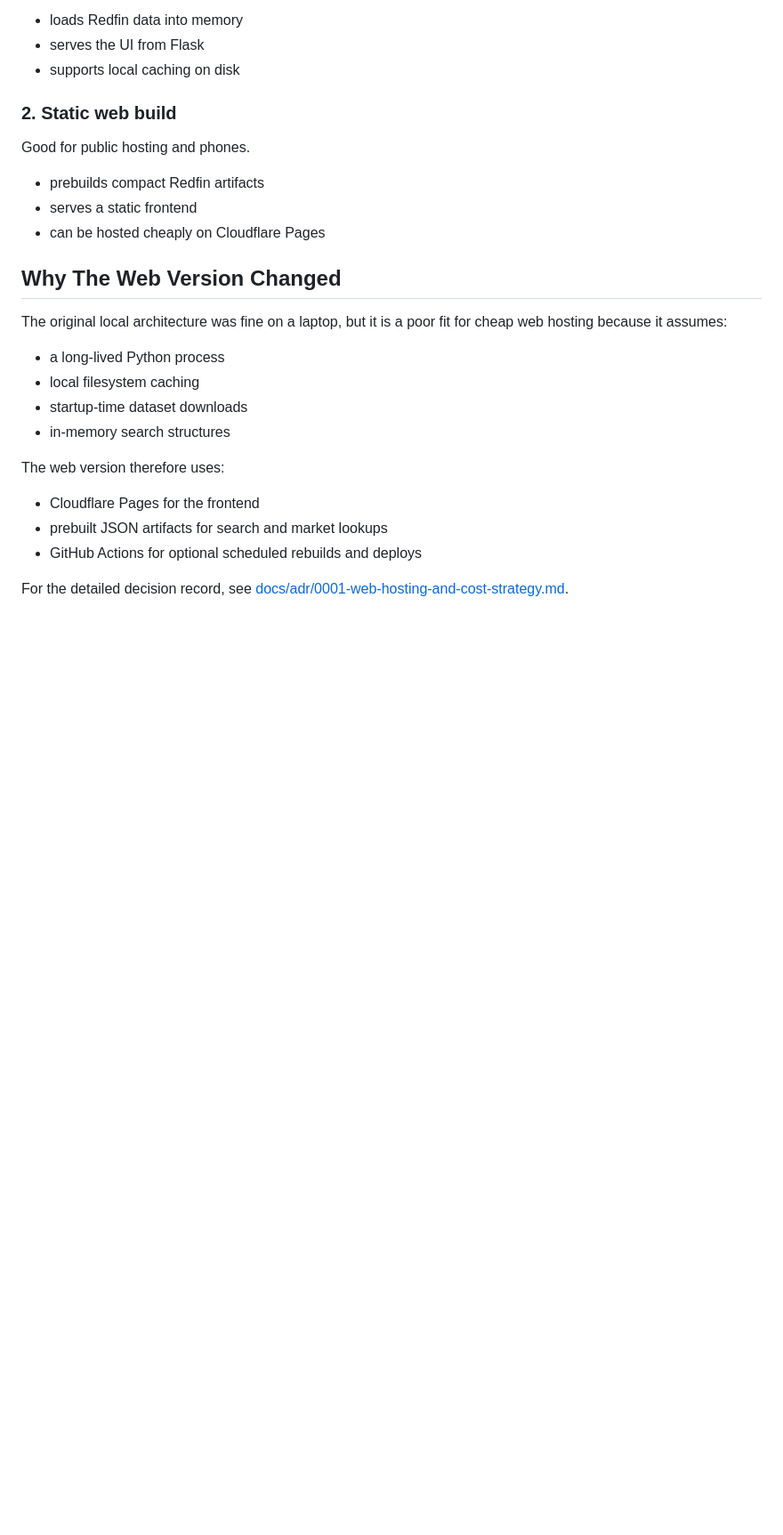
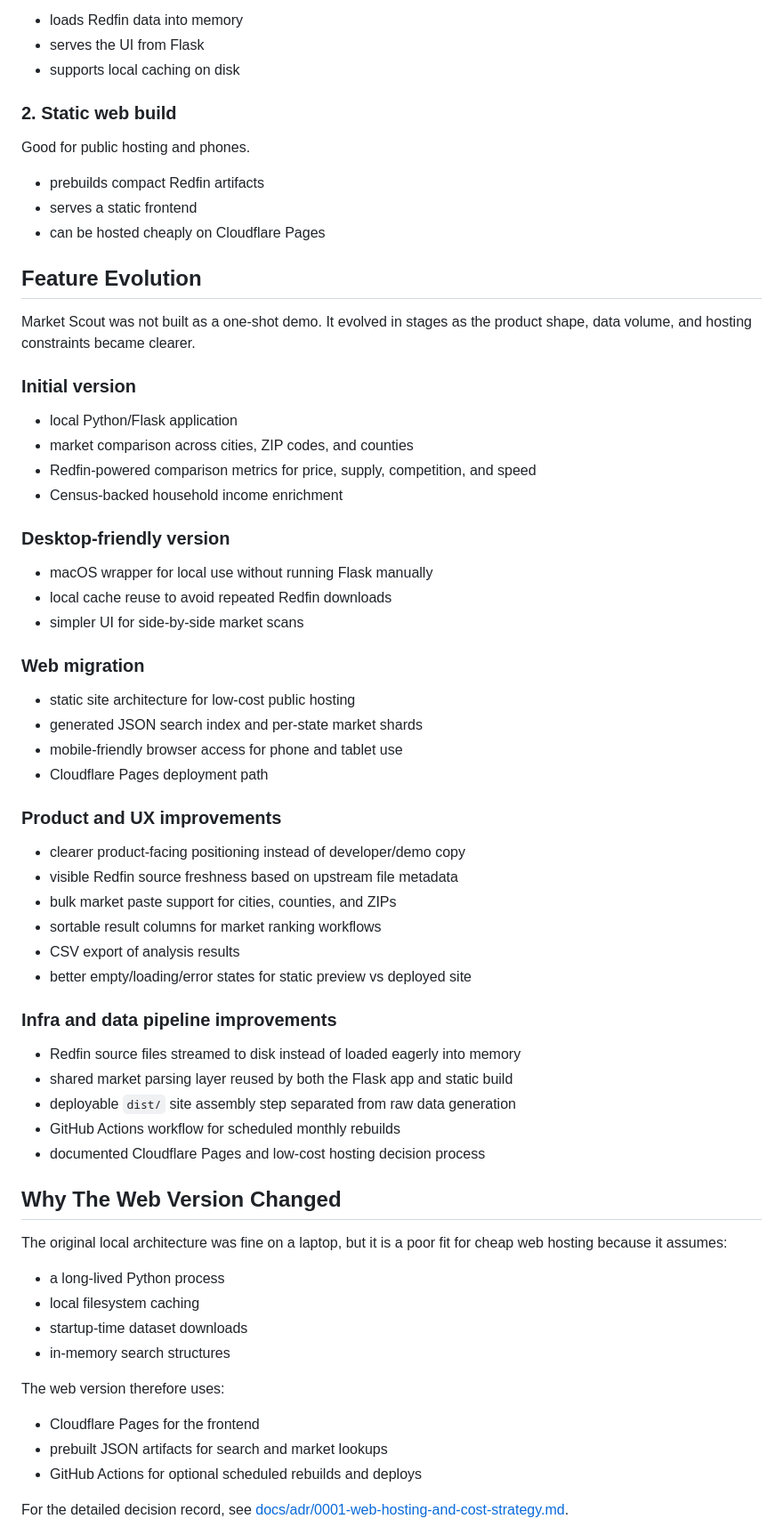
Before and after one commit to manynames3/market-scout, a Markdown page: README.md, the part around the change. Shown at 89% size. GitHub-like rendering; blank space fills up the shorter version.

Commit message:
Document Market Scout feature evolution

```diff
--- a/README.md
+++ b/README.md
@@ -45,6 +45,48 @@ Good for public hosting and phones.
 - prebuilds compact Redfin artifacts
 - serves a static frontend
 - can be hosted cheaply on Cloudflare Pages
+
+## Feature Evolution
+
+Market Scout was not built as a one-shot demo. It evolved in stages as the product shape,
+data volume, and hosting constraints became clearer.
+
+### Initial version
+
+- local Python/Flask application
+- market comparison across cities, ZIP codes, and counties
+- Redfin-powered comparison metrics for price, supply, competition, and speed
+- Census-backed household income enrichment
+
+### Desktop-friendly version
+
+- macOS wrapper for local use without running Flask manually
+- local cache reuse to avoid repeated Redfin downloads
+- simpler UI for side-by-side market scans
+
+### Web migration
+
+- static site architecture for low-cost public hosting
+- generated JSON search index and per-state market shards
+- mobile-friendly browser access for phone and tablet use
+- Cloudflare Pages deployment path
+
+### Product and UX improvements
+
+- clearer product-facing positioning instead of developer/demo copy
+- visible Redfin source freshness based on upstream file metadata
+- bulk market paste support for cities, counties, and ZIPs
+- sortable result columns for market ranking workflows
+- CSV export of analysis results
+- better empty/loading/error states for static preview vs deployed site
+
+### Infra and data pipeline improvements
+
+- Redfin source files streamed to disk instead of loaded eagerly into memory
+- shared market parsing layer reused by both the Flask app and static build
+- deployable `dist/` site assembly step separated from raw data generation
+- GitHub Actions workflow for scheduled monthly rebuilds
+- documented Cloudflare Pages and low-cost hosting decision process
 
 ## Why The Web Version Changed
 
```
